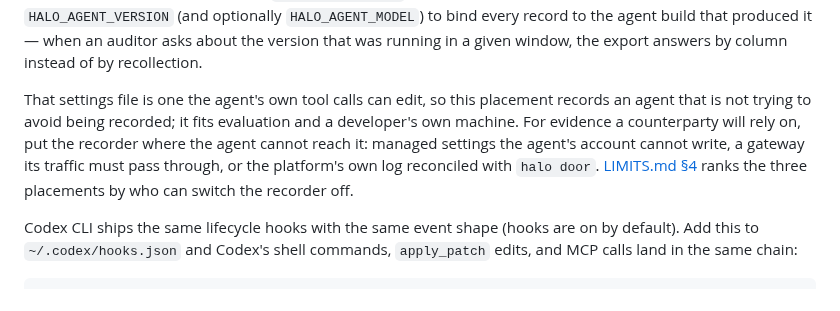
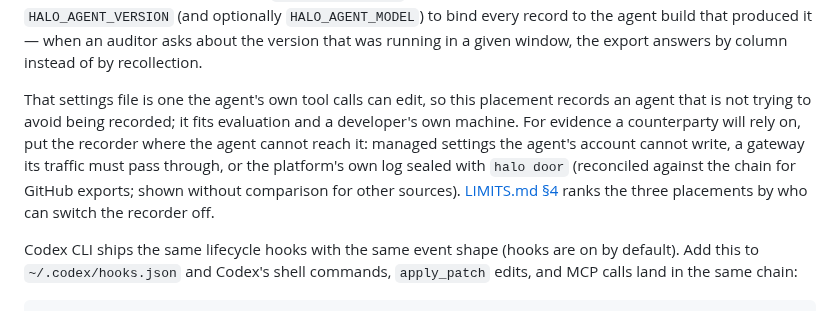
Before and after one commit to bkuan001/halo-record, a Markdown page: README.md, the part around the change. GitHub-like rendering.

```diff
--- a/README.md
+++ b/README.md
@@ -185,7 +185,7 @@ Claude Code fires a `PostToolUse` hook after every tool call. Point it at `halo
 
 Add that to `~/.claude/settings.json` and records land in `~/.halo/audit.jsonl` (override with `$HALO_LOG`). Pure-orchestration tools that touch no data, network, or external state are skipped — the chain records trust-boundary actions, not thinking. Set `HALO_HASH_ONLY=1` to record content hashes without summaries. Set `HALO_AGENT_VERSION` (and optionally `HALO_AGENT_MODEL`) to bind every record to the agent build that produced it — when an auditor asks about the version that was running in a given window, the export answers by column instead of by recollection.
 
-That settings file is one the agent's own tool calls can edit, so this placement records an agent that is not trying to avoid being recorded; it fits evaluation and a developer's own machine. For evidence a counterparty will rely on, put the recorder where the agent cannot reach it: managed settings the agent's account cannot write, a gateway its traffic must pass through, or the platform's own log reconciled with `halo door`. [LIMITS.md §4](https://github.com/bkuan001/halo-record/blob/main/LIMITS.md) ranks the three placements by who can switch the recorder off.
+That settings file is one the agent's own tool calls can edit, so this placement records an agent that is not trying to avoid being recorded; it fits evaluation and a developer's own machine. For evidence a counterparty will rely on, put the recorder where the agent cannot reach it: managed settings the agent's account cannot write, a gateway its traffic must pass through, or the platform's own log sealed with `halo door` (reconciled against the chain for GitHub exports; shown without comparison for other sources). [LIMITS.md §4](https://github.com/bkuan001/halo-record/blob/main/LIMITS.md) ranks the three placements by who can switch the recorder off.
 
 Codex CLI ships the same lifecycle hooks with the same event shape (hooks are on by default). Add this to `~/.codex/hooks.json` and Codex's shell commands, `apply_patch` edits, and MCP calls land in the same chain:
 
```
Also changed, not shown: LIMITS.md (+1 -1 lines).
